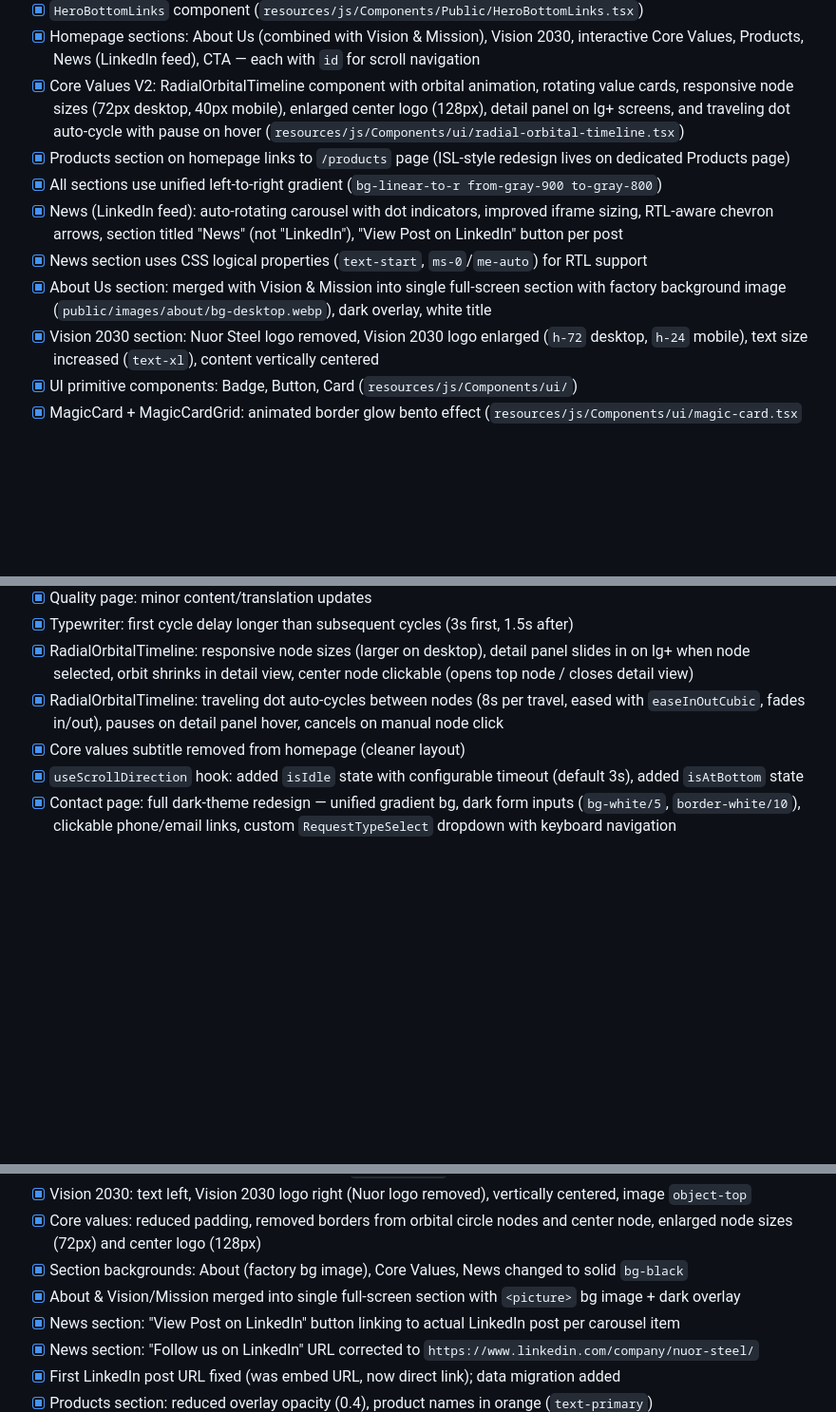
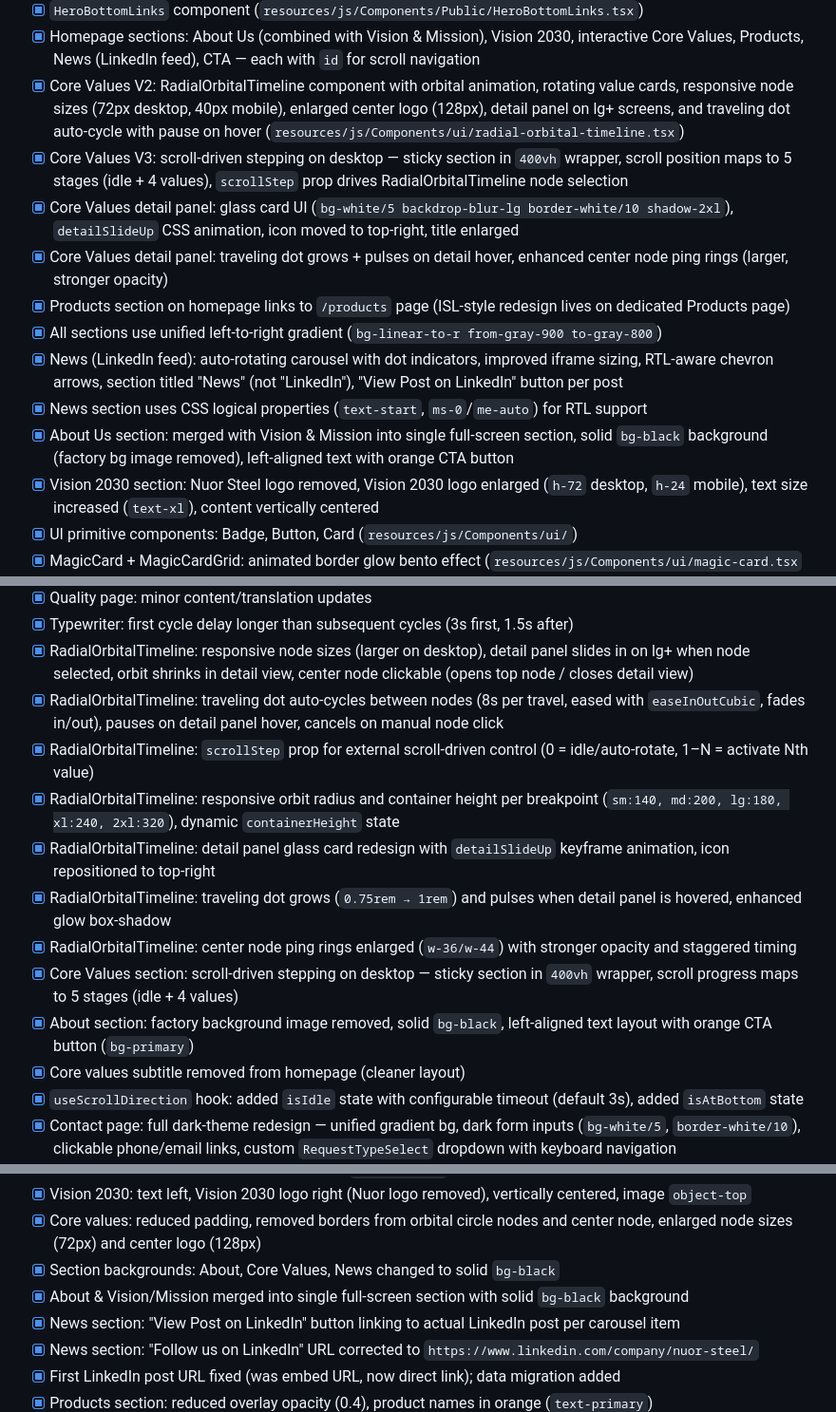
Before and after one commit to mercenary19961/NuorSteel, a Markdown page: CLAUDE.md, 3 parts joined by grey strips. Shown at 95% size. Rendered like a GitHub page; blank space fills up the shorter version.

Commit message:
doc: update the claude.md file until the 11th of March SOD

```diff
--- a/CLAUDE.md
+++ b/CLAUDE.md
@@ -73,11 +73,14 @@
 - [x] `HeroBottomLinks` component (`resources/js/Components/Public/HeroBottomLinks.tsx`)
 - [x] Homepage sections: About Us (combined with Vision & Mission), Vision 2030, interactive Core Values, Products, News (LinkedIn feed), CTA — each with `id` for scroll navigation
 - [x] Core Values V2: RadialOrbitalTimeline component with orbital animation, rotating value cards, responsive node sizes (72px desktop, 40px mobile), enlarged center logo (128px), detail panel on lg+ screens, and traveling dot auto-cycle with pause on hover (`resources/js/Components/ui/radial-orbital-timeline.tsx`)
+- [x] Core Values V3: scroll-driven stepping on desktop — sticky section in `400vh` wrapper, scroll position maps to 5 stages (idle + 4 values), `scrollStep` prop drives RadialOrbitalTimeline node selection
+- [x] Core Values detail panel: glass card UI (`bg-white/5 backdrop-blur-lg border-white/10 shadow-2xl`), `detailSlideUp` CSS animation, icon moved to top-right, title enlarged
+- [x] Core Values detail panel: traveling dot grows + pulses on detail hover, enhanced center node ping rings (larger, stronger opacity)
 - [x] Products section on homepage links to `/products` page (ISL-style redesign lives on dedicated Products page)
 - [x] All sections use unified left-to-right gradient (`bg-linear-to-r from-gray-900 to-gray-800`)
 - [x] News (LinkedIn feed): auto-rotating carousel with dot indicators, improved iframe sizing, RTL-aware chevron arrows, section titled "News" (not "LinkedIn"), "View Post on LinkedIn" button per post
 - [x] News section uses CSS logical properties (`text-start`, `ms-0`/`me-auto`) for RTL support
-- [x] About Us section: merged with Vision & Mission into single full-screen section with factory background image (`public/images/about/bg-desktop.webp`), dark overlay, white title
+- [x] About Us section: merged with Vision & Mission into single full-screen section, solid `bg-black` background (factory bg image removed), left-aligned text with orange CTA button
 - [x] Vision 2030 section: Nuor Steel logo removed, Vision 2030 logo enlarged (`h-72` desktop, `h-24` mobile), text size increased (`text-xl`), content vertically centered
 - [x] UI primitive components: Badge, Button, Card (`resources/js/Components/ui/`)
 - [x] MagicCard + MagicCardGrid: animated border glow bento effect (`resources/js/Components/ui/magic-card.tsx` + `magic-card.css`)
@@ -171,6 +174,13 @@
 - [x] Typewriter: first cycle delay longer than subsequent cycles (3s first, 1.5s after)
 - [x] RadialOrbitalTimeline: responsive node sizes (larger on desktop), detail panel slides in on lg+ when node selected, orbit shrinks in detail view, center node clickable (opens top node / closes detail view)
 - [x] RadialOrbitalTimeline: traveling dot auto-cycles between nodes (8s per travel, eased with `easeInOutCubic`, fades in/out), pauses on detail panel hover, cancels on manual node click
+- [x] RadialOrbitalTimeline: `scrollStep` prop for external scroll-driven control (0 = idle/auto-rotate, 1–N = activate Nth value)
+- [x] RadialOrbitalTimeline: responsive orbit radius and container height per breakpoint (`sm:140, md:200, lg:180, xl:240, 2xl:320`), dynamic `containerHeight` state
+- [x] RadialOrbitalTimeline: detail panel glass card redesign with `detailSlideUp` keyframe animation, icon repositioned to top-right
+- [x] RadialOrbitalTimeline: traveling dot grows (`0.75rem → 1rem`) and pulses when detail panel is hovered, enhanced glow box-shadow
+- [x] RadialOrbitalTimeline: center node ping rings enlarged (`w-36/w-44`) with stronger opacity and staggered timing
+- [x] Core Values section: scroll-driven stepping on desktop — sticky section in `400vh` wrapper, scroll progress maps to 5 stages (idle + 4 values)
+- [x] About section: factory background image removed, solid `bg-black`, left-aligned text layout with orange CTA button (`bg-primary`)
 - [x] Core values subtitle removed from homepage (cleaner layout)
 - [x] `useScrollDirection` hook: added `isIdle` state with configurable timeout (default 3s), added `isAtBottom` state
 - [x] Contact page: full dark-theme redesign — unified gradient bg, dark form inputs (`bg-white/5`, `border-white/10`), clickable phone/email links, custom `RequestTypeSelect` dropdown with keyboard navigation
@@ -196,8 +206,8 @@
 - [x] HeroBottomLinks: increased image heights (`h-32 lg:h-44`), responsive sizing
 - [x] Vision 2030: text left, Vision 2030 logo right (Nuor logo removed), vertically centered, image `object-top`
 - [x] Core values: reduced padding, removed borders from orbital circle nodes and center node, enlarged node sizes (72px) and center logo (128px)
-- [x] Section backgrounds: About (factory bg image), Core Values, News changed to solid `bg-black`
-- [x] About & Vision/Mission merged into single full-screen section with `<picture>` bg image + dark overlay
+- [x] Section backgrounds: About, Core Values, News changed to solid `bg-black`
+- [x] About & Vision/Mission merged into single full-screen section with solid `bg-black` background
 - [x] News section: "View Post on LinkedIn" button linking to actual LinkedIn post per carousel item
 - [x] News section: "Follow us on LinkedIn" URL corrected to `https://www.linkedin.com/company/nuor-steel/`
 - [x] First LinkedIn post URL fixed (was embed URL, now direct link); data migration added
```
Also changed, not shown: other parts of CLAUDE.md (+1 -1 lines).
